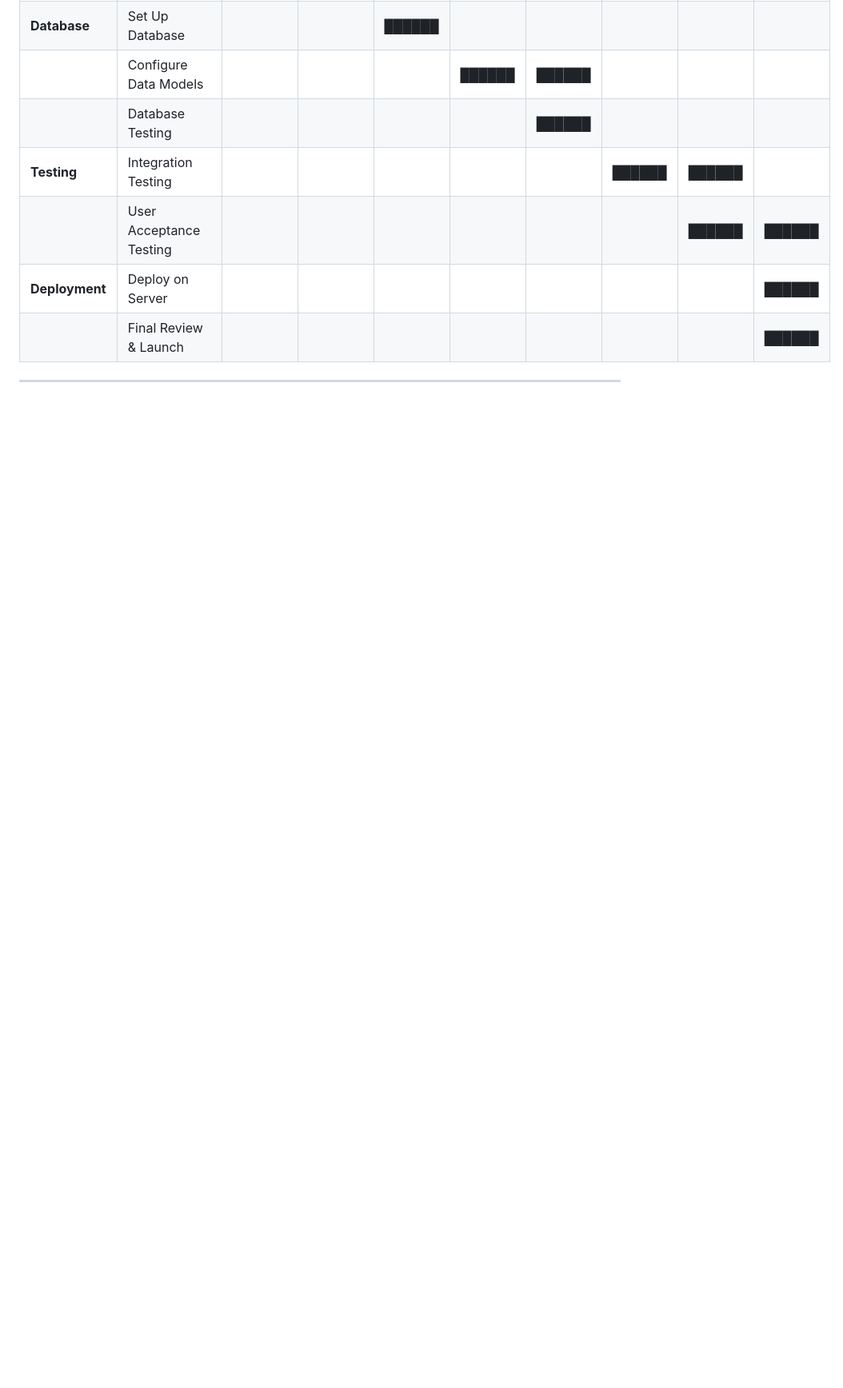
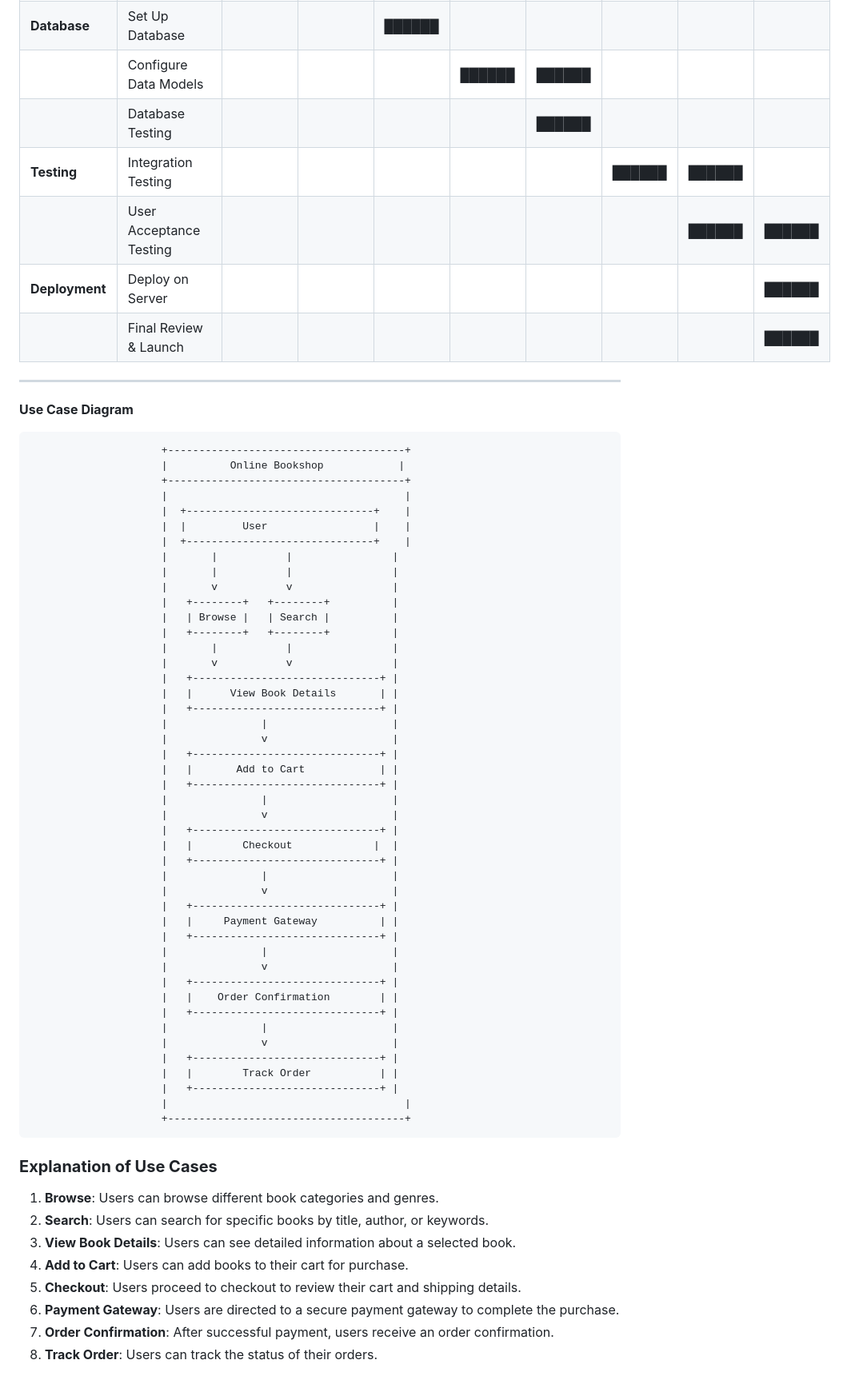
Before and after one commit to Nadib-Rana/Bookshop-, a Markdown page: README.md, the part around the change. Shown at 80% size. Drawn GitHub-style; blank space fills up the shorter version.

````diff
--- a/README.md
+++ b/README.md
@@ -410,3 +410,63 @@ Here's a breakdown of the essential pages for your **Online Bookshop Website** a
 |                     | Final Review & Launch       |        |        |        |        |        |        |        | ██████ |
 
 ---
+
+ **Use Case Diagram**
+```plaintext
+                     +--------------------------------------+
+                     |          Online Bookshop            |
+                     +--------------------------------------+
+                     |                                      |
+                     |  +------------------------------+    |
+                     |  |         User                 |    |
+                     |  +------------------------------+    |
+                     |       |           |                |
+                     |       |           |                |
+                     |       v           v                |
+                     |   +--------+   +--------+          |
+                     |   | Browse |   | Search |          |
+                     |   +--------+   +--------+          |
+                     |       |           |                |
+                     |       v           v                |
+                     |   +------------------------------+ |
+                     |   |      View Book Details       | |
+                     |   +------------------------------+ |
+                     |               |                    |
+                     |               v                    |
+                     |   +------------------------------+ |
+                     |   |       Add to Cart            | |
+                     |   +------------------------------+ |
+                     |               |                    |
+                     |               v                    |
+                     |   +------------------------------+ |
+                     |   |        Checkout             |  |
+                     |   +------------------------------+ |
+                     |               |                    |
+                     |               v                    |
+                     |   +------------------------------+ |
+                     |   |     Payment Gateway          | |
+                     |   +------------------------------+ |
+                     |               |                    |
+                     |               v                    |
+                     |   +------------------------------+ |
+                     |   |    Order Confirmation        | |
+                     |   +------------------------------+ |
+                     |               |                    |
+                     |               v                    |
+                     |   +------------------------------+ |
+                     |   |        Track Order           | |
+                     |   +------------------------------+ |
+                     |                                      |
+                     +--------------------------------------+
+```
+
+### **Explanation of Use Cases**
+
+1. **Browse**: Users can browse different book categories and genres.
+2. **Search**: Users can search for specific books by title, author, or keywords.
+3. **View Book Details**: Users can see detailed information about a selected book.
+4. **Add to Cart**: Users can add books to their cart for purchase.
+5. **Checkout**: Users proceed to checkout to review their cart and shipping details.
+6. **Payment Gateway**: Users are directed to a secure payment gateway to complete the purchase.
+7. **Order Confirmation**: After successful payment, users receive an order confirmation.
+8. **Track Order**: Users can track the status of their orders.
````
